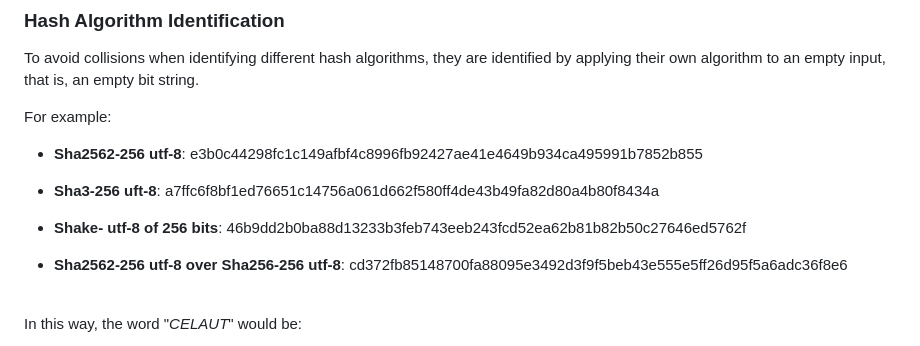
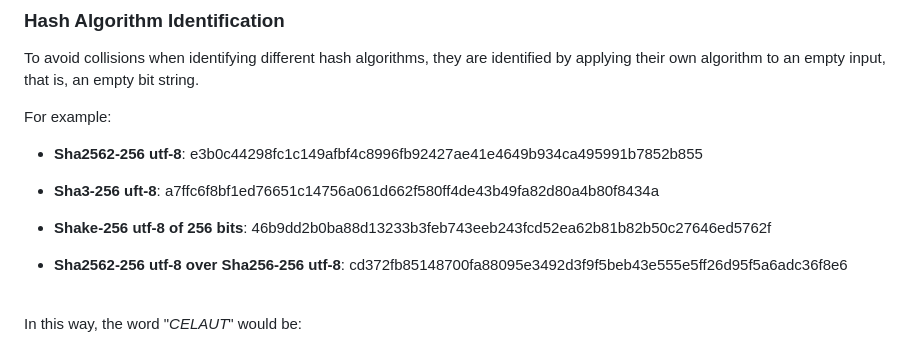
Before and after one commit to celaut-project/celaut-architecture, a Markdown page: README.md, the part around the change. Rendered like a GitHub page.

```diff
--- a/README.md
+++ b/README.md
@@ -227,7 +227,7 @@ For example:
 
 - **Sha3-256 uft-8**: a7ffc6f8bf1ed76651c14756a061d662f580ff4de43b49fa82d80a4b80f8434a
 
-- **Shake- utf-8 of 256 bits**: 46b9dd2b0ba88d13233b3feb743eeb243fcd52ea62b81b82b50c27646ed5762f
+- **Shake-256 utf-8 of 256 bits**: 46b9dd2b0ba88d13233b3feb743eeb243fcd52ea62b81b82b50c27646ed5762f
 
 - **Sha2562-256 utf-8 over Sha256-256 utf-8**: cd372fb85148700fa88095e3492d3f9f5beb43e555e5ff26d95f5a6adc36f8e6
 
```
